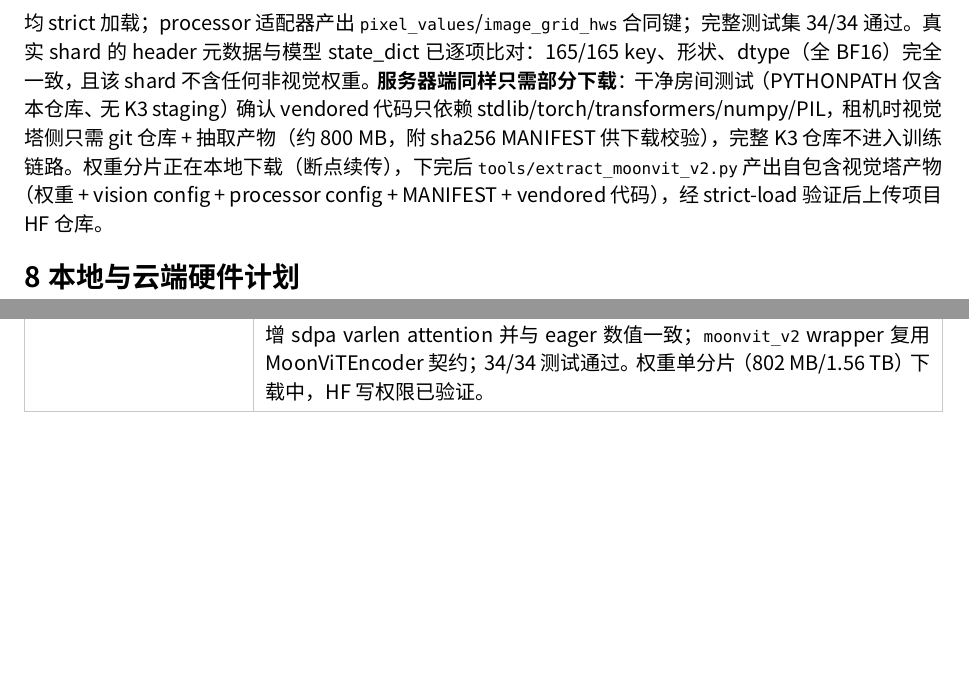
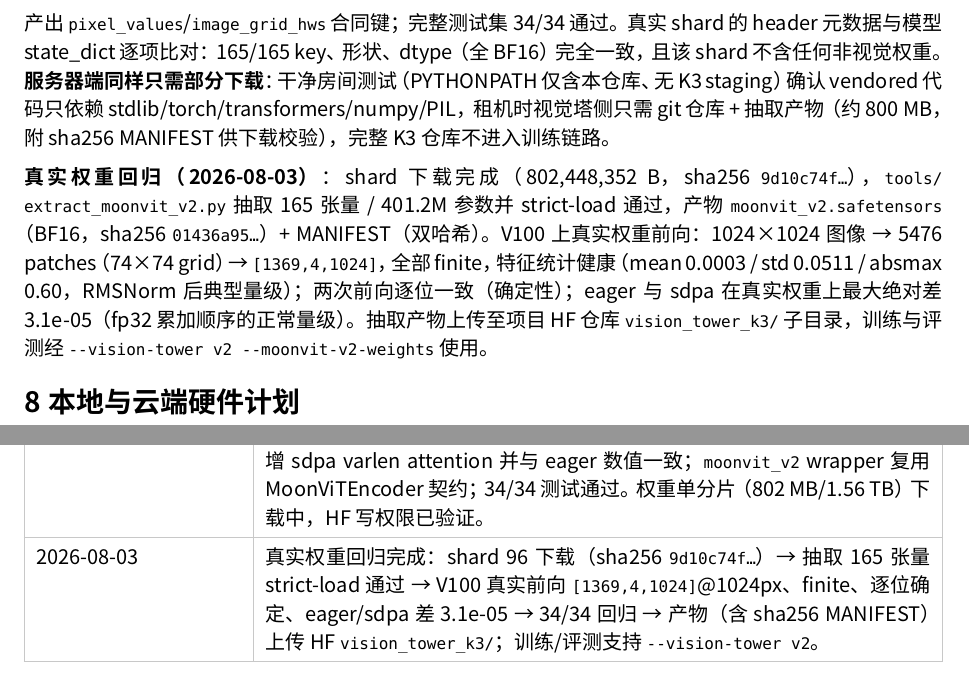
Before and after one commit to cyjin-yl/moonvit-deepseek-v4-glue, a Typst document (report/main.typ): two parts of pages 4 and 9 of 9 before the commit and two parts of pages 4 and 9 of 10 after it, joined at a grey line, cut so that both start at the same text, the shorter picture padded with empty space. Compiled offline with Typst 0.15; a missing font is replaced by an installed copy or a similar font.

Commit message:
Record real-weight MoonViT-V2 regression results
Shard sha256 9d10c74f, extracted artifact sha256 01436a95; V100 real
forward [1369,4,1024] at 1024px, finite, deterministic, eager/sdpa diff
3.1e-05; 34/34 tests; artifact uploads to HF vision_tower_k3/.

```diff
--- a/report/main.typ
+++ b/report/main.typ
@@ -91,7 +91,9 @@
 
 移植方式：将 K3 仓库中视觉塔所需的最小代码集 vendor 进本仓库（`src/moonvit_glue/vendor/kimi_k3/`，Apache-2.0 + Kimi K3 License，已附 LICENSE），删除文本模型依赖（`modeling_kimi_linear` 要求更新版 Transformers 的 `OutputRecorder`，与本项目 5.12 基线冲突）与条件生成类；加载不再需要 `trust_remote_code`，也不再需要下载完整 K3 仓库。`moonvit_glue.moonvit_v2` 复用既有 `MoonViTEncoder` 契约（freeze、形状校验、preprocess），新增 sdpa varlen attention（K3 代码只注册 flash-attention-2 与 eager；V100 等无 flash-attn 硬件用 eager/sdpa，数值一致性有测试）。
 
-已验证（工作站，随机权重即可，无需真实权重）：vision-only 模块独立实例化（真实配置 401.2M 参数）；前向输出 `[G,4,1024]` 符合合同；eager 与 sdpa 注意力数值一致；带/不带 `vision_tower.` 前缀的 state-dict 均 strict 加载；processor 适配器产出 `pixel_values`/`image_grid_hws` 合同键；完整测试集 34/34 通过。真实 shard 的 header 元数据与模型 state_dict 已逐项比对：165/165 key、形状、dtype（全 BF16）完全一致，且该 shard 不含任何非视觉权重。*服务器端同样只需部分下载*：干净房间测试（PYTHONPATH 仅含本仓库、无 K3 staging）确认 vendored 代码只依赖 stdlib/torch/transformers/numpy/PIL，租机时视觉塔侧只需 git 仓库 + 抽取产物（约 800 MB，附 sha256 MANIFEST 供下载校验），完整 K3 仓库不进入训练链路。权重分片正在本地下载（断点续传），下完后 `tools/extract_moonvit_v2.py` 产出自包含视觉塔产物（权重 + vision config + processor config + MANIFEST + vendored 代码），经 strict-load 验证后上传项目 HF 仓库。
+已验证（工作站）：vision-only 模块独立实例化（真实配置 401.2M 参数）；前向输出 `[G,4,1024]` 符合合同；eager 与 sdpa 注意力数值一致；带/不带 `vision_tower.` 前缀的 state-dict 均 strict 加载；processor 适配器产出 `pixel_values`/`image_grid_hws` 合同键；完整测试集 34/34 通过。真实 shard 的 header 元数据与模型 state_dict 逐项比对：165/165 key、形状、dtype（全 BF16）完全一致，且该 shard 不含任何非视觉权重。*服务器端同样只需部分下载*：干净房间测试（PYTHONPATH 仅含本仓库、无 K3 staging）确认 vendored 代码只依赖 stdlib/torch/transformers/numpy/PIL，租机时视觉塔侧只需 git 仓库 + 抽取产物（约 800 MB，附 sha256 MANIFEST 供下载校验），完整 K3 仓库不进入训练链路。
+
+*真实权重回归（2026-08-03）*：shard 下载完成（802,448,352 B，sha256 `9d10c74f…`），`tools/extract_moonvit_v2.py` 抽取 165 张量 / 401.2M 参数并 strict-load 通过，产物 `moonvit_v2.safetensors`（BF16，sha256 `01436a95…`）+ MANIFEST（双哈希）。V100 上真实权重前向：1024×1024 图像 → 5476 patches（74×74 grid）→ `[1369,4,1024]`，全部 finite，特征统计健康（mean 0.0003 / std 0.0511 / absmax 0.60，RMSNorm 后典型量级）；两次前向逐位一致（确定性）；eager 与 sdpa 在真实权重上最大绝对差 3.1e-05（fp32 累加顺序的正常量级）。抽取产物上传至项目 HF 仓库 `vision_tower_k3/` 子目录，训练与评测经 `--vision-tower v2 --moonvit-v2-weights` 使用。
 
 = 本地与云端硬件计划
 
@@ -286,6 +288,7 @@
   [2026-08-02], [训练器支持流式 checkpoint：每 500 步保存 projector(fp32+bf16)+AdamW+RNG 的完整可续训单元，后台线程传 HF；`--resume` 可从任一 checkpoint 精确续训。],
   [2026-08-02], [对齐社区 GLM-5.2V 配方：确认其视觉塔同为 MoonViT、标志指标为 MMMU-Pro（加入评测集）；记录 grokking（短答案）与 warm-start 两条训练结论；带宽速度与数据集流量成本计入预算。],
   [2026-08-03], [MoonViT-V2 移植验证：K3 视觉代码 vision-only 抽取并 vendor 进仓库（去文本模型依赖）；随机权重前向输出 `[G,4,1024]` 符合 PatchMerger 合同；新增 sdpa varlen attention 并与 eager 数值一致；`moonvit_v2` wrapper 复用 MoonViTEncoder 契约；34/34 测试通过。权重单分片（802 MB/1.56 TB）下载中，HF 写权限已验证。],
+  [2026-08-03], [真实权重回归完成：shard 96 下载（sha256 `9d10c74f…`）→ 抽取 165 张量 strict-load 通过 → V100 真实前向 `[1369,4,1024]`\@1024px、finite、逐位确定、eager/sdpa 差 3.1e-05 → 34/34 回归 → 产物（含 sha256 MANIFEST）上传 HF `vision_tower_k3/`；训练/评测支持 `--vision-tower v2`。],
 )
 
 = 下一位执行者的最短路径
```
Also changed, not shown: HANDOFF.md (+1 -1 lines).
